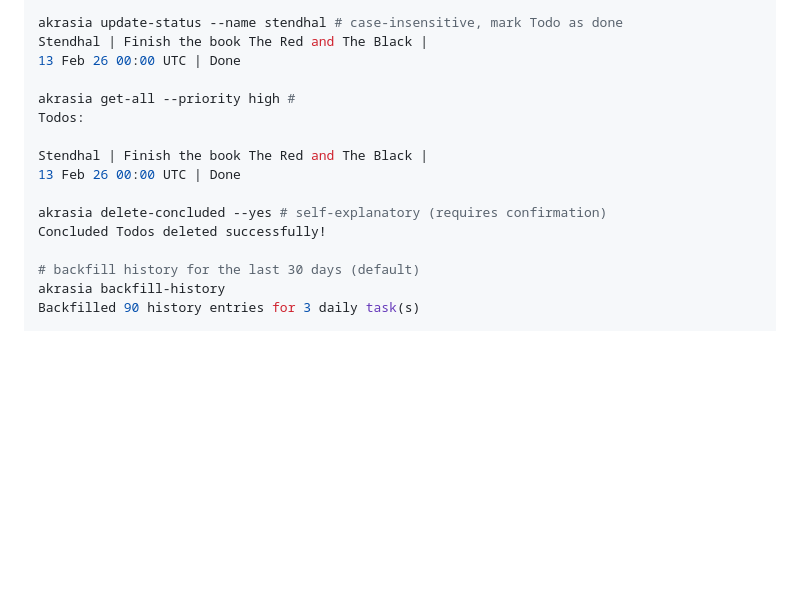
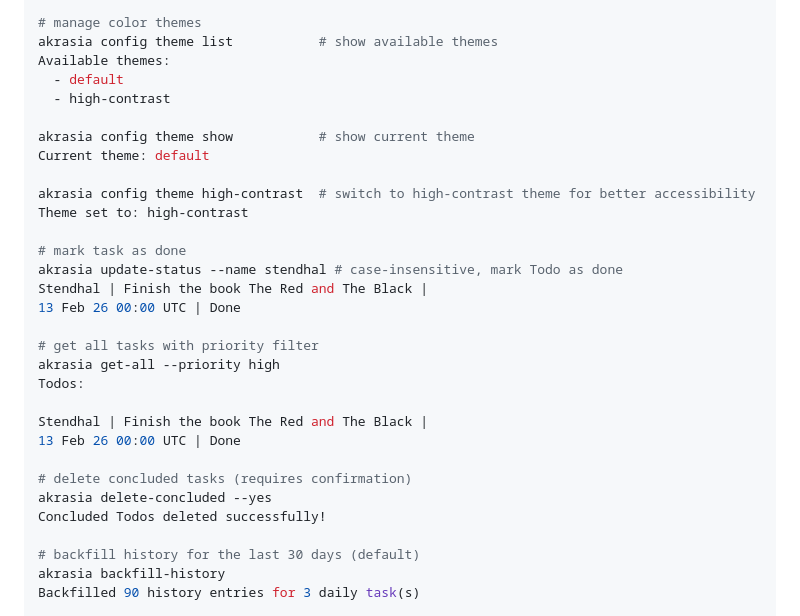
Before and after one commit to luis-octavius/akrasia, a Markdown page: README.md, the part around one of its changes. GitHub-like rendering; blank space fills up the shorter version.

```diff
--- a/README.md
+++ b/README.md
@@ -99,16 +127,31 @@ akrasia add --name "Morning run" --daily --priority high
 2026/03/08 08:15:20 Task Morning run created successfully!
 
+# manage color themes
+akrasia config theme list           # show available themes
+Available themes:
+  - default
+  - high-contrast
+
+akrasia config theme show           # show current theme
+Current theme: default
+
+akrasia config theme high-contrast  # switch to high-contrast theme for better accessibility
+Theme set to: high-contrast
+
+# mark task as done
 akrasia update-status --name stendhal # case-insensitive, mark Todo as done
 Stendhal | Finish the book The Red and The Black |
 13 Feb 26 00:00 UTC | Done
 
-akrasia get-all --priority high #
+# get all tasks with priority filter
+akrasia get-all --priority high
 Todos:
 
 Stendhal | Finish the book The Red and The Black |
 13 Feb 26 00:00 UTC | Done
 
-akrasia delete-concluded --yes # self-explanatory (requires confirmation)
+# delete concluded tasks (requires confirmation)
+akrasia delete-concluded --yes
 Concluded Todos deleted successfully!
 
 # backfill history for the last 30 days (default)
```
Also changed, not shown: other parts of README.md (+31 -3 lines).
